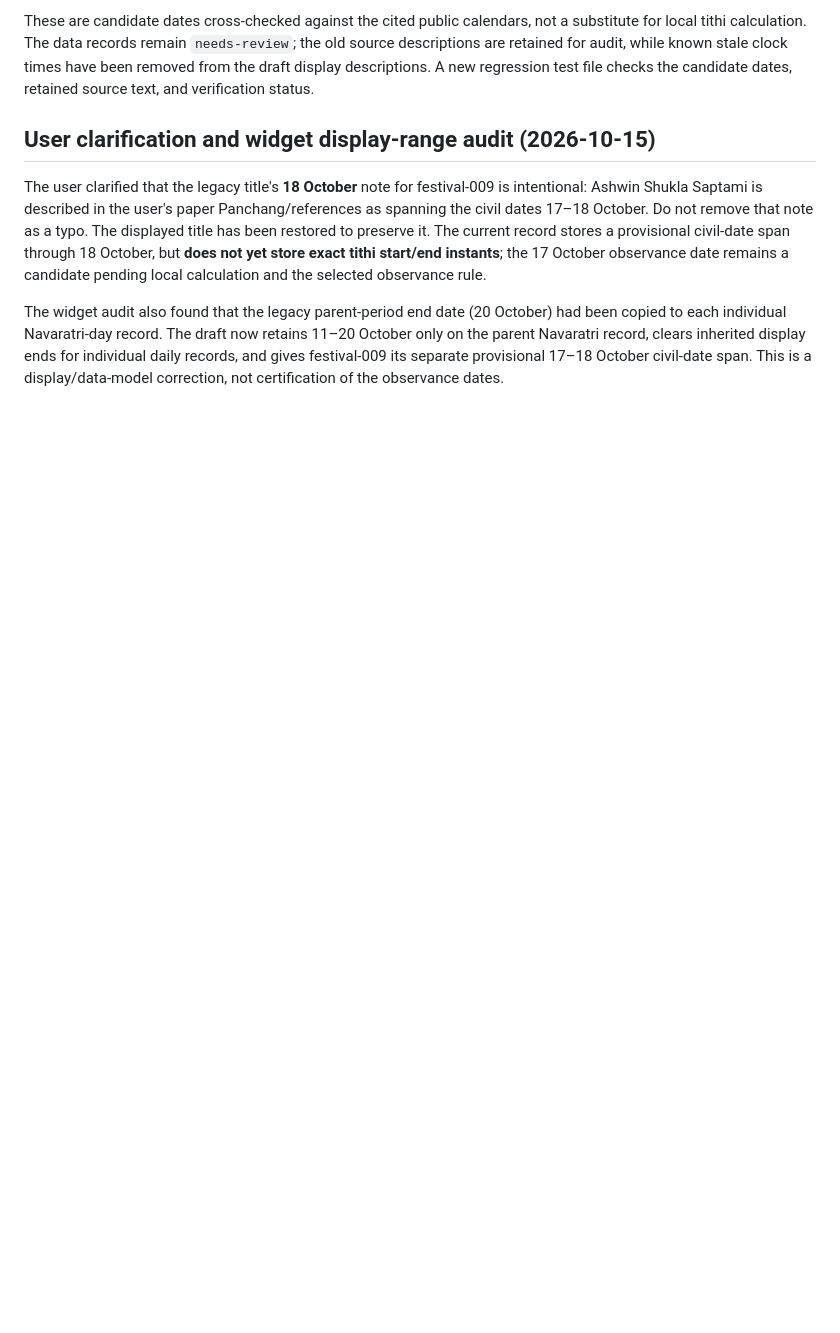
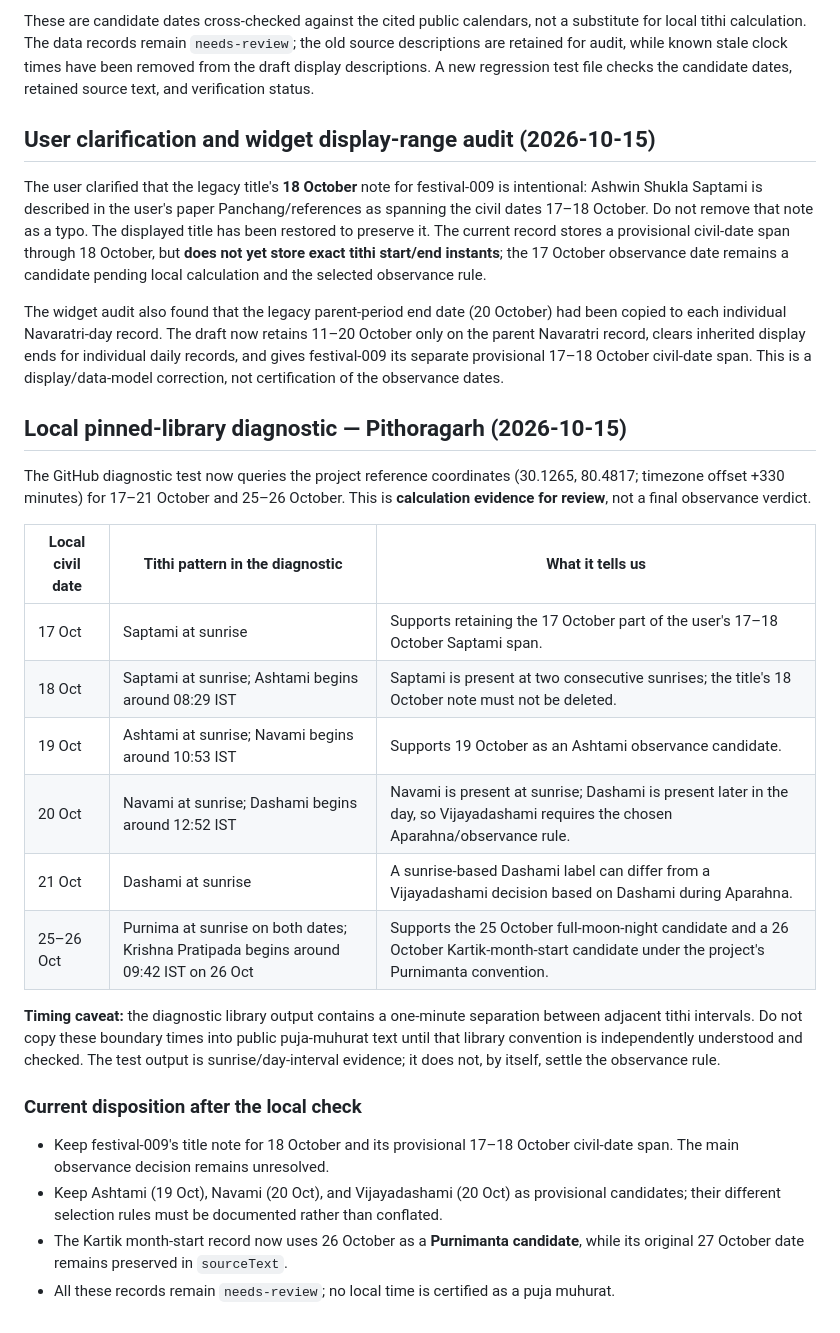
Before and after one commit to OurHinduDharm/Panchang, a Markdown page: data/references/sharad-navaratri-2026-date-audit.md, the part around the change. GitHub-like rendering; blank space fills up the shorter version.

Commit message:
Record local Pithoragarh tithi diagnostics for Navaratri and Kartik

```diff
--- a/data/references/sharad-navaratri-2026-date-audit.md
+++ b/data/references/sharad-navaratri-2026-date-audit.md
@@ -74,3 +74,26 @@ These are candidate dates cross-checked against the cited public calendars, not
 The user clarified that the legacy title's **18 October** note for festival-009 is intentional: Ashwin Shukla Saptami is described in the user's paper Panchang/references as spanning the civil dates 17–18 October. Do not remove that note as a typo. The displayed title has been restored to preserve it. The current record stores a provisional civil-date span through 18 October, but **does not yet store exact tithi start/end instants**; the 17 October observance date remains a candidate pending local calculation and the selected observance rule.
 
 The widget audit also found that the legacy parent-period end date (20 October) had been copied to each individual Navaratri-day record. The draft now retains 11–20 October only on the parent Navaratri record, clears inherited display ends for individual daily records, and gives festival-009 its separate provisional 17–18 October civil-date span. This is a display/data-model correction, not certification of the observance dates.
+
+
+## Local pinned-library diagnostic — Pithoragarh (2026-10-15)
+
+The GitHub diagnostic test now queries the project reference coordinates (30.1265, 80.4817; timezone offset +330 minutes) for 17–21 October and 25–26 October. This is **calculation evidence for review**, not a final observance verdict.
+
+| Local civil date | Tithi pattern in the diagnostic | What it tells us |
+|---|---|---|
+| 17 Oct | Saptami at sunrise | Supports retaining the 17 October part of the user's 17–18 October Saptami span. |
+| 18 Oct | Saptami at sunrise; Ashtami begins around 08:29 IST | Saptami is present at two consecutive sunrises; the title's 18 October note must not be deleted. |
+| 19 Oct | Ashtami at sunrise; Navami begins around 10:53 IST | Supports 19 October as an Ashtami observance candidate. |
+| 20 Oct | Navami at sunrise; Dashami begins around 12:52 IST | Navami is present at sunrise; Dashami is present later in the day, so Vijayadashami requires the chosen Aparahna/observance rule. |
+| 21 Oct | Dashami at sunrise | A sunrise-based Dashami label can differ from a Vijayadashami decision based on Dashami during Aparahna. |
+| 25–26 Oct | Purnima at sunrise on both dates; Krishna Pratipada begins around 09:42 IST on 26 Oct | Supports the 25 October full-moon-night candidate and a 26 October Kartik-month-start candidate under the project's Purnimanta convention. |
+
+**Timing caveat:** the diagnostic library output contains a one-minute separation between adjacent tithi intervals. Do not copy these boundary times into public puja-muhurat text until that library convention is independently understood and checked. The test output is sunrise/day-interval evidence; it does not, by itself, settle the observance rule.
+
+### Current disposition after the local check
+
+- Keep festival-009's title note for 18 October and its provisional 17–18 October civil-date span. The main observance decision remains unresolved.
+- Keep Ashtami (19 Oct), Navami (20 Oct), and Vijayadashami (20 Oct) as provisional candidates; their different selection rules must be documented rather than conflated.
+- The Kartik month-start record now uses 26 October as a **Purnimanta candidate**, while its original 27 October date remains preserved in `sourceText`.
+- All these records remain `needs-review`; no local time is certified as a puja muhurat.
```
